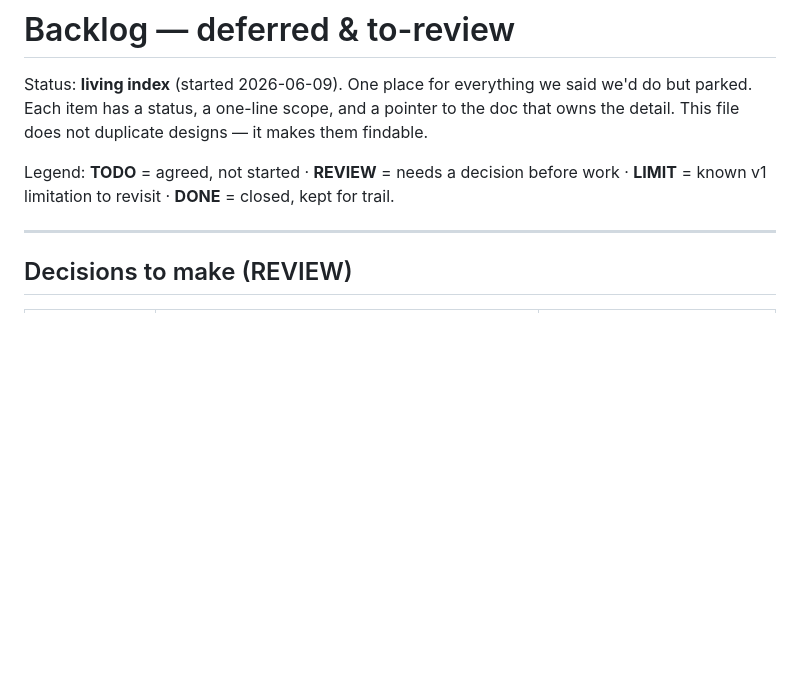
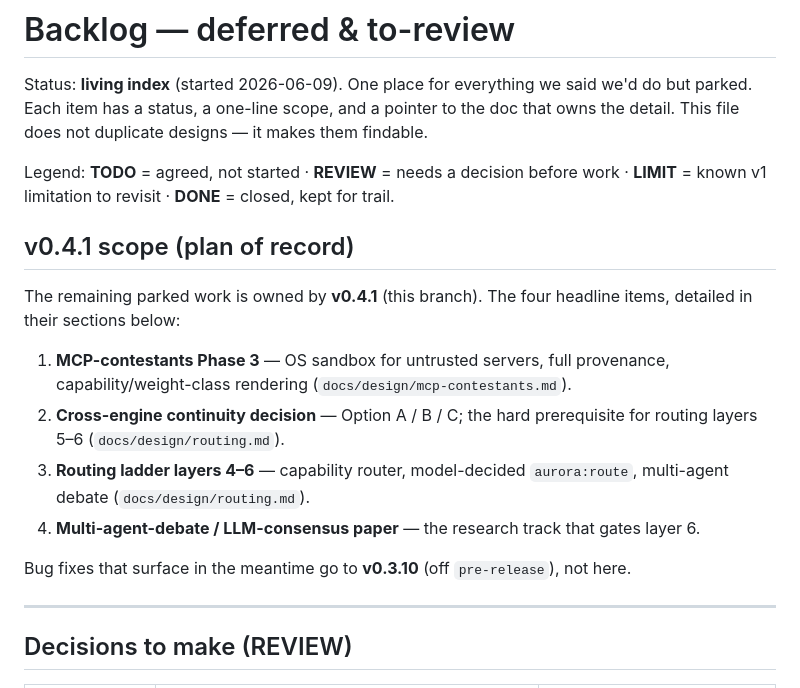
Before and after one commit to Oznerol92/aurora, a Markdown page: docs/design/backlog.md, the part around the change. GitHub-like rendering; blank space fills up the shorter version.

Commit message:
docs(backlog): frame the four parked items as v0.4.1 plan-of-record
Co-Authored-By: Claude Opus 4.8 <noreply@anthropic.com>

```diff
--- a/docs/design/backlog.md
+++ b/docs/design/backlog.md
@@ -6,6 +6,18 @@ that owns the detail. This file does not duplicate designs — it makes them fin
 
 Legend: **TODO** = agreed, not started · **REVIEW** = needs a decision before work ·
 **LIMIT** = known v1 limitation to revisit · **DONE** = closed, kept for trail.
+
+## v0.4.1 scope (plan of record)
+
+The remaining parked work is owned by **v0.4.1** (this branch). The four headline
+items, detailed in their sections below:
+
+1. **MCP-contestants Phase 3** — OS sandbox for untrusted servers, full provenance, capability/weight-class rendering (`docs/design/mcp-contestants.md`).
+2. **Cross-engine continuity decision** — Option A / B / C; the hard prerequisite for routing layers 5–6 (`docs/design/routing.md`).
+3. **Routing ladder layers 4–6** — capability router, model-decided `aurora:route`, multi-agent debate (`docs/design/routing.md`).
+4. **Multi-agent-debate / LLM-consensus paper** — the research track that gates layer 6.
+
+Bug fixes that surface in the meantime go to **v0.3.10** (off `pre-release`), not here.
 
 ---
 
```
